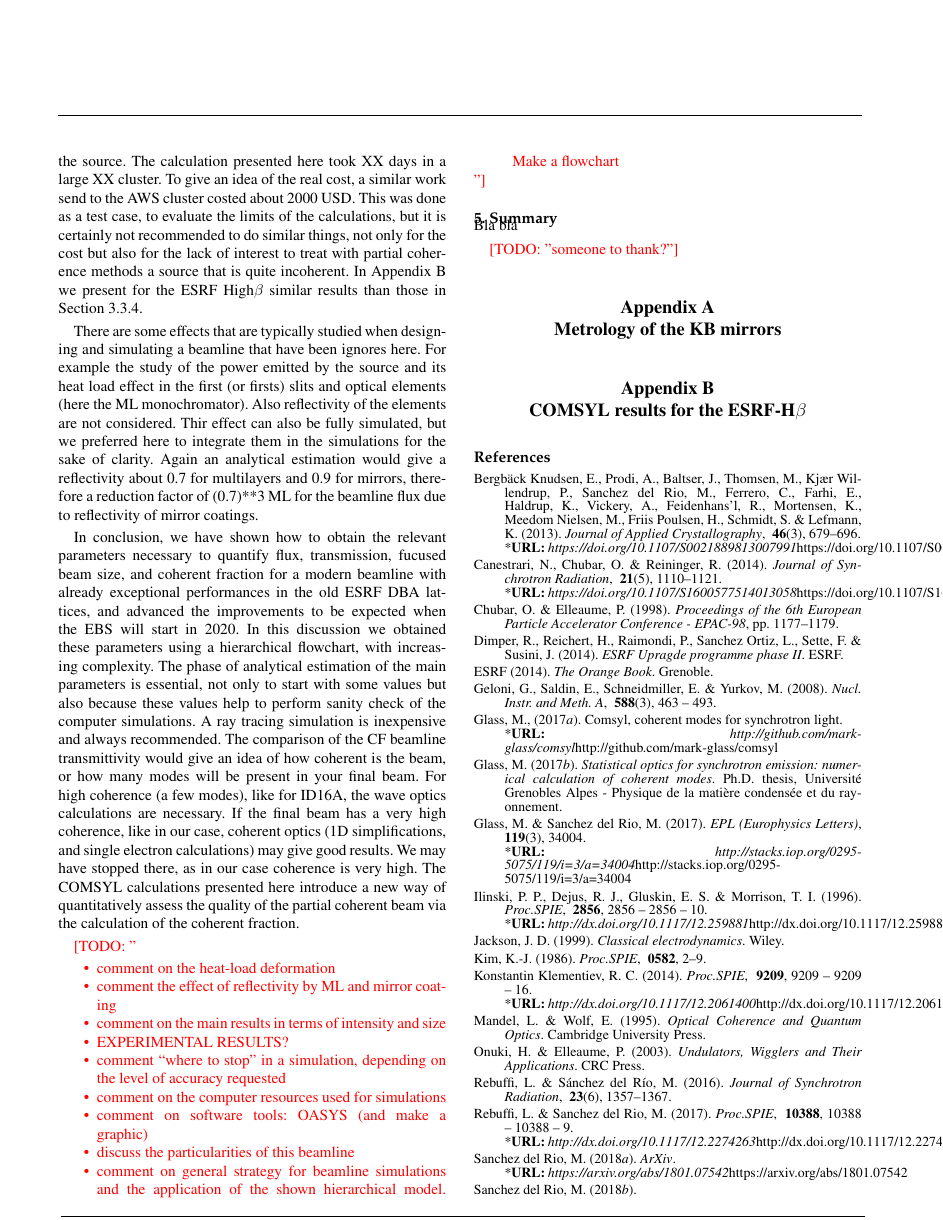
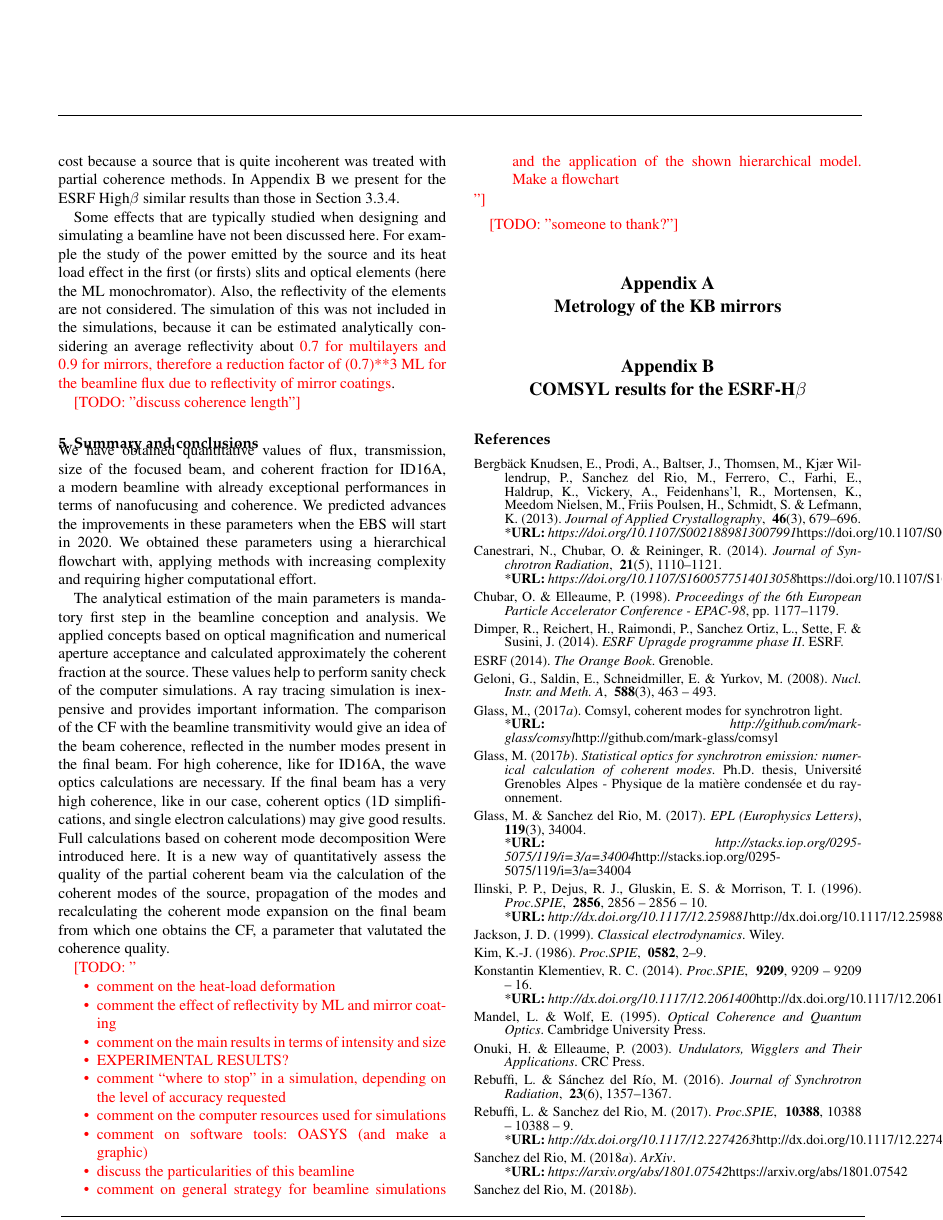
Before and after one commit to srio/paper-hierarchical, a LaTeX thesis (paper-hierarchical.tex): page 13 of 14. Compiled offline with pdfLaTeX; a LaTeX package or settings file that is missing is left out.

Commit message:
Updates from Overleaf

```diff
--- a/paper-hierarchical.tex
+++ b/paper-hierarchical.tex
@@ -675,9 +673,18 @@ The wavefront simulation of the beamline include propagation of the beam from el
 
-Many of the simulations presented here (ray tracing and coherent optics in Sections XXXXX) can be done interactively in a normal laptop. However, when one one to obtain information on the partial coherence, very long calculations have to be done. For example, Monte Carlo calculations in Section~\ref{srw_me} took significantly longer to be completed for the multi electron case: a few hours on a 56-core computer cluster. For performing the coherent mode decomposition the calculation time depends very much on the dimensioning on the problem. The EBS case is reasonable: we sampled the wavefronts using 1007x335 pixels and calculated 1103 modes that represent 98\% of the spectral density. This represents 5 MB per wavefront and a matrix of 1695 GB to diagonalize. It took less that four hours in the a cluster of 28 cores. The calculation is more expensive if one wants to decompose a source that is pretty incoherent like our ESRF-High-$\beta$. This is a limit case, as the wavefields have to be vey large XXxXX to accomodate the large espatial extension of the source. The calculation presented here took XX days in a large XX cluster. To give an idea of the real cost, a similar work send to the AWS cluster costed about 2000 USD. This was done as a test case, to evaluate the limits of the calculations, but it is certainly not recommended to do similar things, not only for the cost but also for the lack of interest to treat with partial coherence methods a source that is quite incoherent. In Appendix B we present for the ESRF High$\beta$ similar results than those in Section~\ref{comsyl}.
+Regarding computational effort, simulations concerning ray tracing (Section~\ref{level1}) and coherent optics (Sections~\ref{wofry} and \ref{srw_se}) can be done interactively in a normal laptop. However, for those concerning partial coherence, very long calculations are needed. For example, Monte Carlo calculations in Section~\ref{srw_me} for the multi electron case \inred{HOW MANY ELECTRONS?} spent a few hours on a 56-core computer cluster. For performing the COMSYL coherent mode decomposition the calculation time depends very much on the dimensions on the problem. For EBS the wavefronts were sampled using 1007x335 pixels, and 1103 modes were computed representing 98\% of the spectral density. This represents 5 MB per wavefront and a matrix of 1695 GB to diagonalize. It took less that four hours in the a cluster of 28 cores. The calculation is more expensive if one wants to decompose a source that is pretty incoherent like our ESRF-High-$\beta$. This is a limit case, it was used wavefields of XxX pixels to accommodate the large spatial extension of the source. The calculation took XX days in a large XX cluster.
+%To give an idea of the real cost, a similar work send to the AWS cluster costed about 2000 USD.
+This was done as a test case, to demonstrate the feasibility of the calculations. It is not recommended to do similar calculations that imply a the cost because a source that is quite incoherent was treated with partial coherence methods. In Appendix B we present for the ESRF High$\beta$ similar results than those in Section~\ref{comsyl}.
 
-There are some effects that are typically studied when designing and simulating a beamline that have been ignores here. For example the study of the power emitted by the source and its heat load effect in the first (or firsts) slits and optical elements (here the ML monochromator). Also reflectivity of the elements are not considered. Thir effect can also be fully simulated, but we preferred here to integrate them in the simulations for the sake of clarity. Again an analytical estimation would give a reflectivity about 0.7 for multilayers and 0.9 for mirrors, therefore a reduction factor of (0.7)**3 ML for the beamline flux due to reflectivity of mirror coatings.
+Some effects that are typically studied when designing and simulating a beamline have not been discussed here. For example the study of the power emitted by the source and its heat load effect in the first (or firsts) slits and optical elements (here the ML monochromator). Also, the reflectivity of the elements are not considered. The simulation of this was not included in the simulations, because it can be estimated analytically considering an average reflectivity about \inred{0.7 for multilayers and 0.9 for mirrors, therefore a reduction factor of (0.7)**3 ML for the beamline flux due to reflectivity of mirror coatings}.
 
-In conclusion, we have shown how to obtain the relevant parameters necessary to quantify flux, transmission, fucused beam size, and coherent fraction for a modern beamline with already exceptional performances in the old ESRF DBA lattices, and advanced the improvements to be expected when the EBS will start in 2020. In this discussion we obtained these parameters using a hierarchical flowchart, with increasing complexity. The phase of analytical estimation of the main parameters is essential, not only to start with some values but also because these values help to perform sanity check of the computer simulations. A ray tracing simulation is inexpensive and always recommended. The comparison of the CF beamline transmittivity would give an idea of how coherent is the beam, or how many modes will be present in your final beam. For high coherence (a few modes), like for ID16A, the wave optics calculations are necessary. If the final beam has a very high coherence, like in our case, coherent optics (1D simplifications, and single electron calculations) may give good results. We may have stopped there, as in our case coherence is very high. The COMSYL calculations presented here introduce a new way of quantitatively assess the quality of the partial coherent beam via the calculation of the coherent fraction.
+\todo{discuss coherence length}
+
+
+\section{Summary and conclusions}
+
+We have obtained quantitative values of flux, transmission, size of the focused beam, and coherent fraction for ID16A, a modern beamline with already exceptional performances in terms of nanofucusing and coherence. We predicted advances the improvements in these parameters when the EBS will start in 2020. We obtained these parameters using a hierarchical flowchart with, applying methods with increasing complexity and requiring higher computational effort.
+
+The analytical estimation of the main parameters is mandatory first step in the beamline conception and analysis. We applied concepts based on optical magnification and numerical aperture acceptance and calculated approximately the coherent fraction at the source. These values help to perform sanity check of the computer simulations. A ray tracing simulation is inexpensive and provides important information. The comparison of the CF with the beamline transmitivity would give an idea of the beam coherence, reflected in the number modes present in the final beam. For high coherence, like for ID16A, the wave optics calculations are necessary. If the final beam has a very high coherence, like in our case, coherent optics (1D simplifications, and single electron calculations) may give good results. Full calculations based on coherent mode decomposition Were introduced here. It is a new way of quantitatively assess the quality of the partial coherent beam via the calculation of the coherent modes of the source, propagation of the modes and recalculating the coherent mode expansion on the final beam from which one obtains the CF, a parameter that valutated the coherence quality.
 
 
 
@@ -702,13 +709,6 @@ In conclusion, we have shown how to obtain the relevant parameters necessary to
 \end{itemize}
 }
 
- %-------------------------------------------------------------------------
- % Manuel & Rafael
- %-------------------------------------------------------------------------
-\section{Summary}
-
-Bla bla
-
 \ack{\todo{someone to thank?}}
 
 \appendix
```
Also changed, not shown: paper-hierarchical.tex (8 more changed lines).
